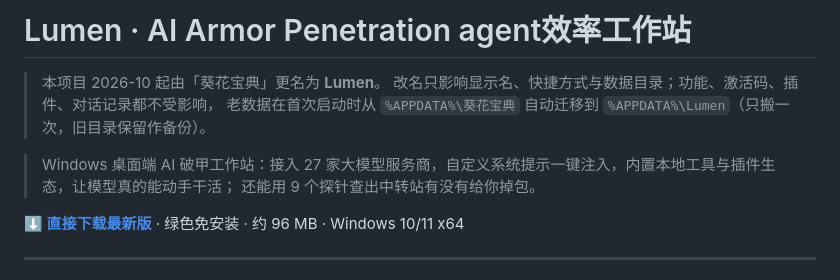
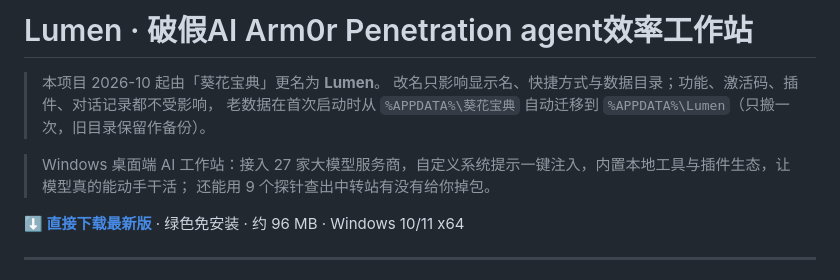
Before and after one commit to beizheguangdexiangrikui/kuihua, a Markdown page: README.md, the part around the change. Drawn GitHub-style.

```diff
--- a/README.md
+++ b/README.md
@@ -1,10 +1,10 @@
-# Lumen · AI Armor Penetration agent效率工作站
+# Lumen · 破假AI Arm0r Penetration agent效率工作站
 
 > 本项目 2026-10 起由「葵花宝典」更名为 **Lumen**。
 > 改名只影响显示名、快捷方式与数据目录；功能、激活码、插件、对话记录都不受影响，
 > 老数据在首次启动时从 `%APPDATA%\葵花宝典` 自动迁移到 `%APPDATA%\Lumen`（只搬一次，旧目录保留作备份）。
 
-> Windows 桌面端 AI 破甲工作站：接入 27 家大模型服务商，自定义系统提示一键注入，内置本地工具与插件生态，让模型真的能动手干活；
+> Windows 桌面端 AI 工作站：接入 27 家大模型服务商，自定义系统提示一键注入，内置本地工具与插件生态，让模型真的能动手干活；
 > 还能用 9 个探针查出中转站有没有给你掉包。
 
 **[⬇️ 直接下载最新版](https://github.com/beizheguangdexiangrikui/kuihua/releases/latest)** · 绿色免安装 · 约 96 MB · Windows 10/11 x64
```
